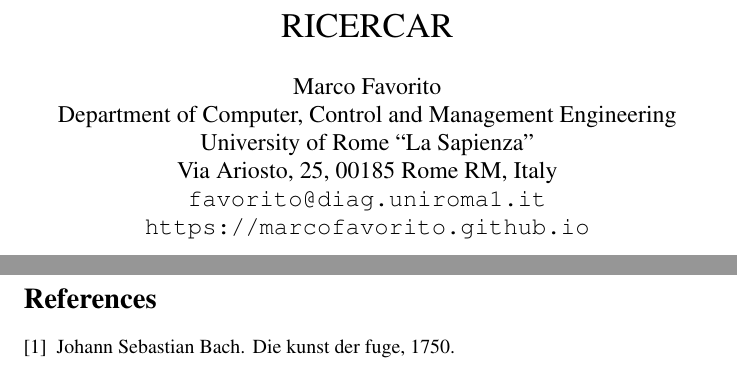
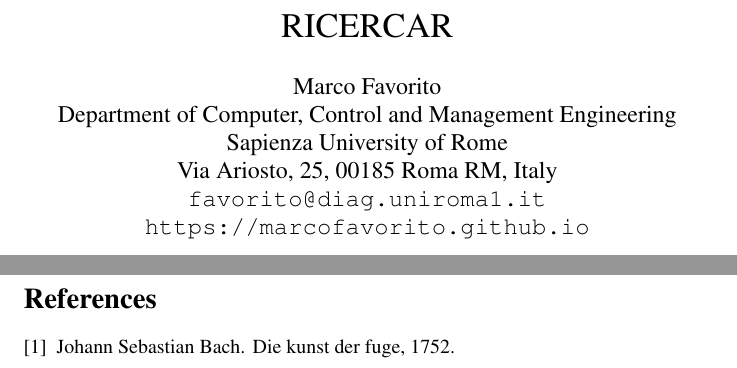
Before and after one commit to marcofavorito/latex-template, a LaTeX paper (main.tex, which reads bibliography.bib): two parts of pages 1 and 2 of 2, joined at a grey line, cut so that both start at the same text. Compiled offline with pdfLaTeX.

Commit message:
update university name

```diff
--- a/bibliography.bib
+++ b/bibliography.bib
@@ -1,5 +1,5 @@
 @misc{BachJohannSebastianDKdF,
-    year = {1750},
+    year = {1752},
     title = {Die Kunst der Fuge},
     author = {Bach, Johann Sebastian},
 }
--- a/main.tex
+++ b/main.tex
@@ -48,8 +48,8 @@
     Marco Favorito\\
      Department of Computer, Control and
      Management Engineering\\
-     University of Rome ``La Sapienza"\\
-     Via Ariosto, 25, 00185 Rome RM, Italy\\
+     Sapienza University of Rome\\
+     Via Ariosto, 25, 00185 Roma RM, Italy\\
      \texttt{favorito@diag.uniroma1.it}\\
      \texttt{https://marcofavorito.github.io}
 }
```
